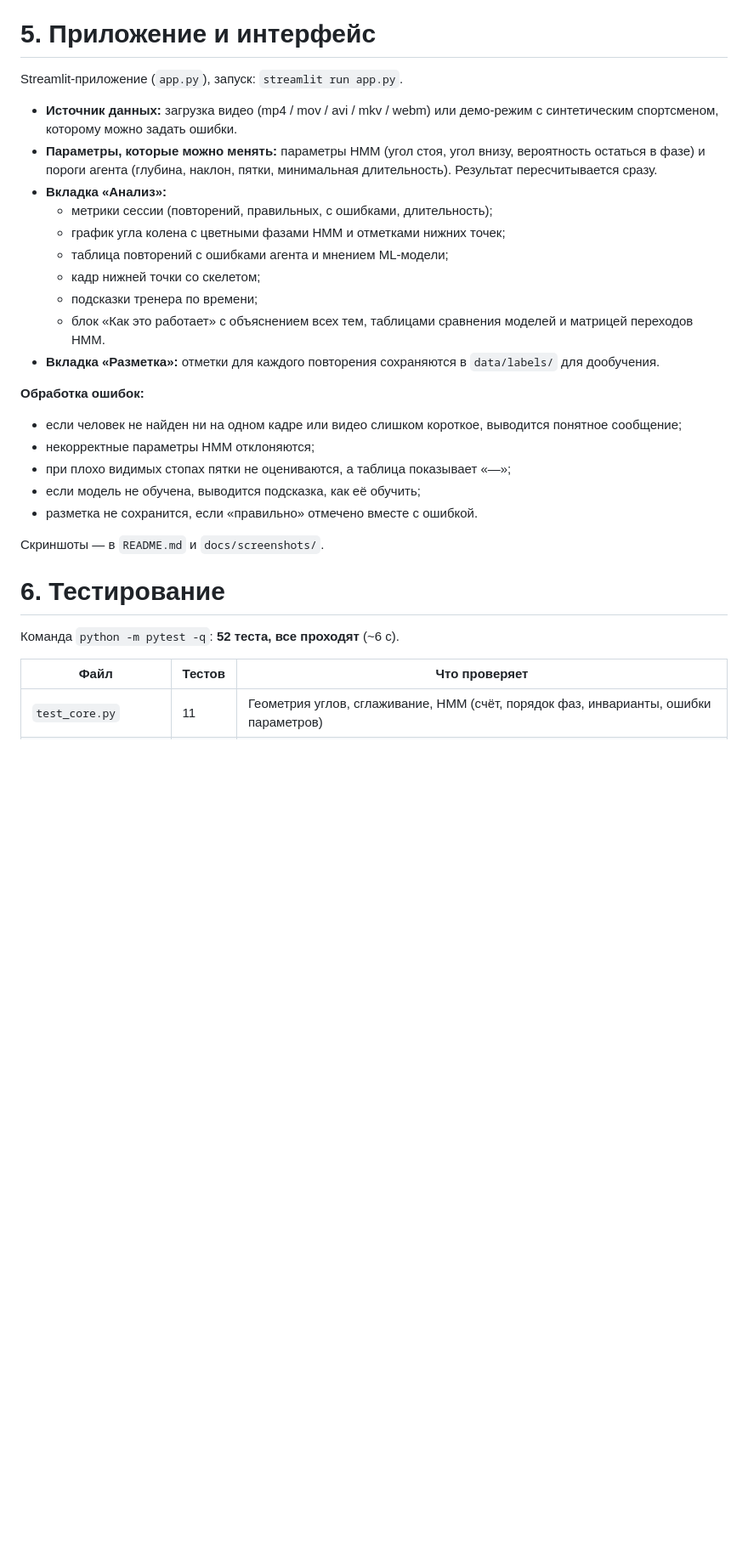
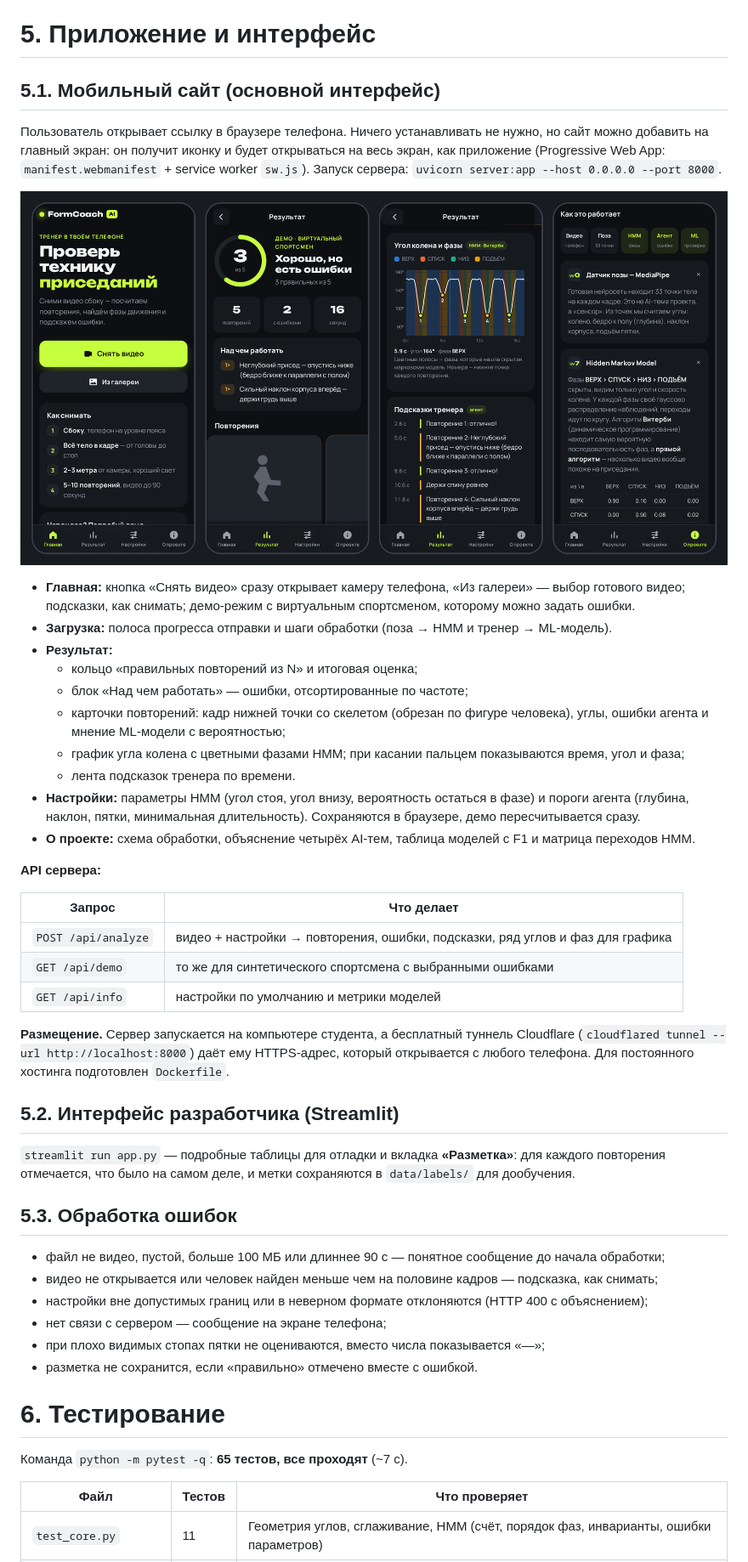
Before and after one commit to reysalomon/formcoach-ai, a Markdown page: docs/TECHNICAL_REPORT.md, the part around one of its changes. Shown at 85% size. Rendered like a GitHub page; pictures changed too: docs/screenshots/mobile_screens.png (added); blank space fills up the shorter version.

```diff
--- a/docs/TECHNICAL_REPORT.md
+++ b/docs/TECHNICAL_REPORT.md
@@ -299,38 +310,59 @@ FormCoach AI — веб-приложение, которое по видео п
 
 # 5. Приложение и интерфейс
 
-Streamlit-приложение (`app.py`), запуск: `streamlit run app.py`.
+## 5.1. Мобильный сайт (основной интерфейс)
 
-- **Источник данных:** загрузка видео (mp4 / mov / avi / mkv / webm) или демо-режим с
-  синтетическим спортсменом, которому можно задать ошибки.
-- **Параметры, которые можно менять:** параметры HMM (угол стоя, угол внизу, вероятность
-  остаться в фазе) и пороги агента (глубина, наклон, пятки, минимальная длительность).
-  Результат пересчитывается сразу.
-- **Вкладка «Анализ»:**
-  - метрики сессии (повторений, правильных, с ошибками, длительность);
-  - график угла колена с цветными фазами HMM и отметками нижних точек;
-  - таблица повторений с ошибками агента и мнением ML-модели;
-  - кадр нижней точки со скелетом;
-  - подсказки тренера по времени;
-  - блок «Как это работает» с объяснением всех тем, таблицами сравнения моделей и матрицей
-    переходов HMM.
-- **Вкладка «Разметка»:** отметки для каждого повторения сохраняются в `data/labels/` для
-  дообучения.
+Пользователь открывает ссылку в браузере телефона. Ничего устанавливать не нужно, но сайт можно
+добавить на главный экран: он получит иконку и будет открываться на весь экран, как приложение
+(Progressive Web App: `manifest.webmanifest` + service worker `sw.js`). Запуск сервера:
+`uvicorn server:app --host 0.0.0.0 --port 8000`.
 
-**Обработка ошибок:**
+![Мобильный сайт: главная, результат, график фаз HMM, объяснение алгоритмов](screenshots/mobile_screens.png)
 
-- если человек не найден ни на одном кадре или видео слишком короткое, выводится понятное
-  сообщение;
-- некорректные параметры HMM отклоняются;
-- при плохо видимых стопах пятки не оцениваются, а таблица показывает «—»;
-- если модель не обучена, выводится подсказка, как её обучить;
+- **Главная:** кнопка «Снять видео» сразу открывает камеру телефона, «Из галереи» — выбор готового
+  видео; подсказки, как снимать; демо-режим с виртуальным спортсменом, которому можно задать ошибки.
+- **Загрузка:** полоса прогресса отправки и шаги обработки (поза → HMM и тренер → ML-модель).
+- **Результат:**
+  - кольцо «правильных повторений из N» и итоговая оценка;
+  - блок «Над чем работать» — ошибки, отсортированные по частоте;
+  - карточки повторений: кадр нижней точки со скелетом (обрезан по фигуре человека), углы,
+    ошибки агента и мнение ML-модели с вероятностью;
+  - график угла колена с цветными фазами HMM; при касании пальцем показываются время, угол и фаза;
+  - лента подсказок тренера по времени.
+- **Настройки:** параметры HMM (угол стоя, угол внизу, вероятность остаться в фазе) и пороги агента
+  (глубина, наклон, пятки, минимальная длительность). Сохраняются в браузере, демо пересчитывается сразу.
+- **О проекте:** схема обработки, объяснение четырёх AI-тем, таблица моделей с F1 и матрица
+  переходов HMM.
+
+**API сервера:**
+
+| Запрос | Что делает |
+|---|---|
+| `POST /api/analyze` | видео + настройки → повторения, ошибки, подсказки, ряд углов и фаз для графика |
+| `GET /api/demo` | то же для синтетического спортсмена с выбранными ошибками |
+| `GET /api/info` | настройки по умолчанию и метрики моделей |
+
+**Размещение.** Сервер запускается на компьютере студента, а бесплатный туннель Cloudflare
+(`cloudflared tunnel --url http://localhost:8000`) даёт ему HTTPS-адрес, который открывается с
+любого телефона. Для постоянного хостинга подготовлен `Dockerfile`.
+
+## 5.2. Интерфейс разработчика (Streamlit)
+
+`streamlit run app.py` — подробные таблицы для отладки и вкладка **«Разметка»**: для каждого
+повторения отмечается, что было на самом деле, и метки сохраняются в `data/labels/` для дообучения.
+
+## 5.3. Обработка ошибок
+
+- файл не видео, пустой, больше 100 МБ или длиннее 90 с — понятное сообщение до начала обработки;
+- видео не открывается или человек найден меньше чем на половине кадров — подсказка, как снимать;
+- настройки вне допустимых границ или в неверном формате отклоняются (HTTP 400 с объяснением);
+- нет связи с сервером — сообщение на экране телефона;
+- при плохо видимых стопах пятки не оцениваются, вместо числа показывается «—»;
 - разметка не сохранится, если «правильно» отмечено вместе с ошибкой.
-
-Скриншоты — в `README.md` и `docs/screenshots/`.
 
 # 6. Тестирование
 
-Команда `python -m pytest -q`: **52 теста, все проходят** (~6 с).
+Команда `python -m pytest -q`: **65 тестов, все проходят** (~7 с).
 
 | Файл | Тестов | Что проверяет |
 |---|---|---|
```
Also changed, not shown: other parts of docs/TECHNICAL_REPORT.md (+24 -8 lines), README.md (+4 -1 lines), 3 other files.
